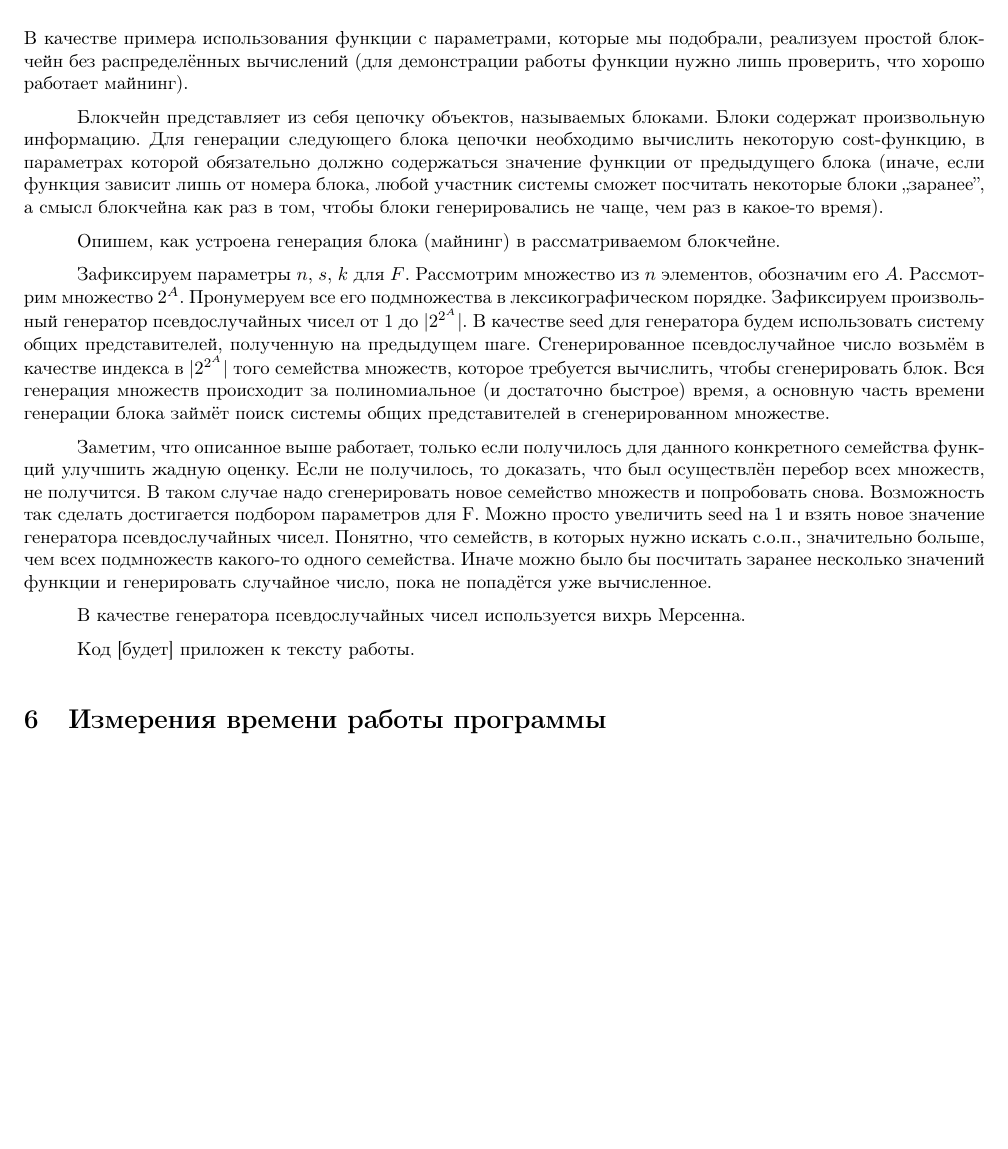
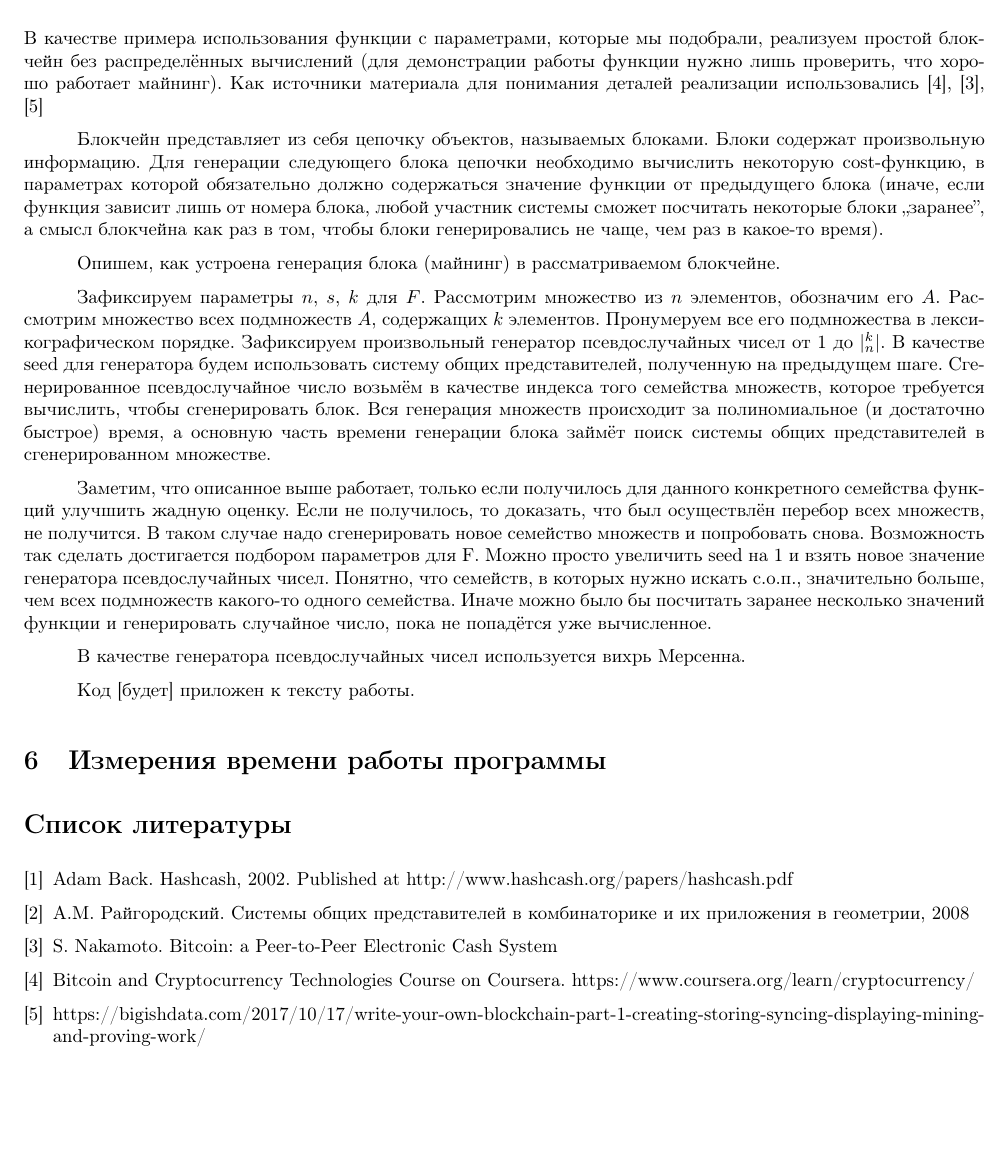
Before and after one commit to sooobus/proof_of_work_hypergraph_colorings, a LaTeX document (desc.tex): part of page 3 of 4, cut so that both start at the same text, the shorter picture padded with empty space. The pictures show the PDF file desc.pdf that the author committed with the source.

Commit message:
fixed review bugs

```diff
--- a/desc.tex
+++ b/desc.tex
@@ -140,13 +140,14 @@ n & k & s & оценка неулучшаема, из 10 & нет с.о.п., и
 
 \section{Описание простейшего блокчейна, использующего $F$}
 
-    В качестве примера использования функции с параметрами, которые мы подобрали, реализуем простой блокчейн без распределённых вычислений (для демонстрации работы функции нужно лишь проверить, что хорошо работает майнинг).
+
+    В качестве примера использования функции с параметрами, которые мы подобрали, реализуем простой блокчейн без распределённых вычислений (для демонстрации работы функции нужно лишь проверить, что хорошо работает майнинг). Как источники материала для понимания деталей реализации использовались \cite{coursera}, \cite{bitcoin}, \cite{guide}
 
     Блокчейн представляет из себя цепочку объектов, называемых блоками. Блоки содержат произвольную информацию. Для генерации следующего блока цепочки необходимо вычислить некоторую cost-функцию, в параметрах которой обязательно должно содержаться значение функции от предыдущего блока (иначе, если функция зависит лишь от номера блока, любой участник системы сможет посчитать некоторые блоки ,,заранее'', а смысл блокчейна как раз в том, чтобы блоки генерировались не чаще, чем раз в какое-то время).
 
     Опишем, как устроена генерация блока (майнинг) в рассматриваемом блокчейне.
 
-    Зафиксируем параметры $n$, $s$, $k$ для $F$. Рассмотрим множество из $n$ элементов, обозначим его $A$. Рассмотрим множество $2^A$. Пронумеруем все его подмножества в лексикографическом порядке. Зафиксируем произвольный генератор псевдослучайных чисел от 1 до $|2^{2^A}|$. В качестве seed для генератора будем использовать систему общих представителей, полученную на предыдущем шаге. Сгенерированное псевдослучайное число возьмём в качестве индекса в $|2^{2^A}|$ того семейства множеств, которое требуется вычислить, чтобы сгенерировать блок. Вся генерация множеств происходит за полиномиальное (и достаточно быстрое) время, а основную часть времени генерации блока займёт поиск системы общих представителей в сгенерированном множестве.
+    Зафиксируем параметры $n$, $s$, $k$ для $F$. Рассмотрим множество из $n$ элементов, обозначим его $A$. Рассмотрим множество всех подмножеств $A$, содержащих $k$ элементов. Пронумеруем все его подмножества в лексикографическом порядке. Зафиксируем произвольный генератор псевдослучайных чисел от 1 до $|С_n^k|$. В качестве seed для генератора будем использовать систему общих представителей, полученную на предыдущем шаге. Сгенерированное псевдослучайное число возьмём в качестве индекса того семейства множеств, которое требуется вычислить, чтобы сгенерировать блок. Вся генерация множеств происходит за полиномиальное (и достаточно быстрое) время, а основную часть времени генерации блока займёт поиск системы общих представителей в сгенерированном множестве.
 
     Заметим, что описанное выше работает, только если получилось для данного конкретного семейства функций улучшить жадную оценку. Если не получилось, то доказать, что был осуществлён перебор всех множеств, не получится. В таком случае надо сгенерировать новое семейство множеств и попробовать снова. Возможность так сделать достигается подбором параметров для F. Можно просто увеличить seed на 1 и взять новое значение генератора псевдослучайных чисел. Понятно, что семейств, в которых нужно искать с.о.п., значительно больше, чем всех подмножеств какого-то одного семейства. Иначе можно было бы посчитать заранее несколько значений функции и генерировать случайное число, пока не попадётся уже вычисленное.
 
@@ -157,4 +158,12 @@ n & k & s & оценка неулучшаема, из 10 & нет с.о.п., и
 \section{Измерения времени работы программы}
 
 
+\begin{thebibliography}{5}
+    \bibitem{hashcash} Adam Back. Hashcash, 2002. Published at http://www.hashcash.org/papers/hashcash.pdf
+    \bibitem{raigor} А.М. Райгородский. Системы общих представителей в комбинаторике и их приложения в геометрии, 2008
+    \bibitem{bitcoin} S. Nakamoto. Bitcoin: a Peer-to-Peer Electronic Cash System
+    \bibitem{coursera} Bitcoin and Cryptocurrency Technologies Course on Coursera. https://www.coursera.org/learn/cryptocurrency/
+    \bibitem{guide} https://bigishdata.com/2017/10/17/write-your-own-blockchain-part-1-creating-storing-syncing-displaying-mining-and-proving-work/
+
+\end{thebibliography}
 \end{document}
```
Also changed, not shown: desc.pdf, desc.tex (8 more changed lines).
